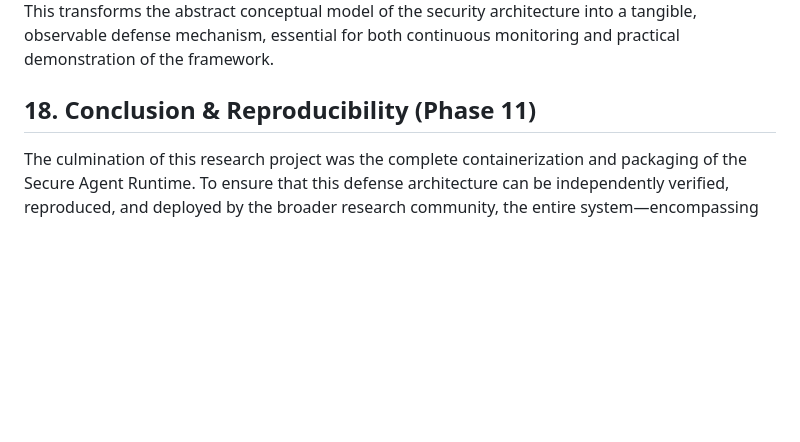
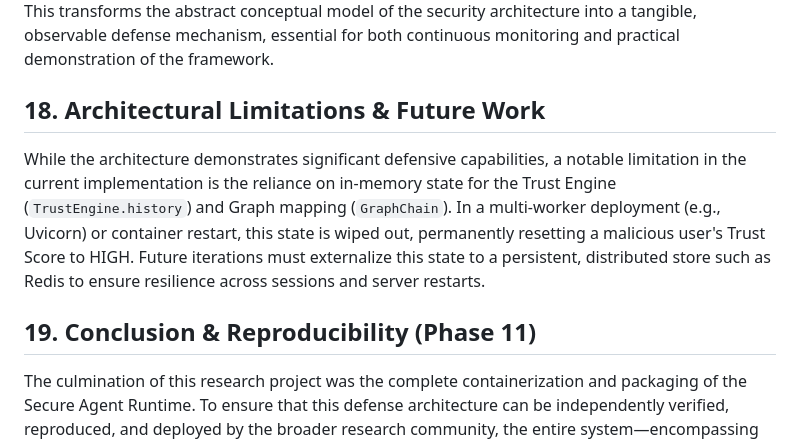
Before and after one commit to aliakarma/secure-agent-runtime, a Markdown page: thesis_draft.md, the part around the change. Drawn GitHub-style; blank space fills up the shorter version.

Commit message:
Document architectural limitations & future work
Insert a new section outlining a key limitation: the Trust Engine (TrustEngine.history) and Graph mapping (GraphChain) currently store state in memory, which is lost across multi-worker deployments (e.g., Uvicorn) or container restarts—resetting malicious users' Trust Scores. Recommend externalizing this state to a persistent/distributed store (e.g., Redis) for resilience. Adjust section numbering by moving the original Conclusion & Reproducibility section to §19. (File modified: thesis_draft.md)

```diff
--- a/thesis_draft.md
+++ b/thesis_draft.md
@@ -274,7 +274,10 @@ The frontend interface features a continuous Trust Score Panel that visually map
 ### 17.2 The Attack Monitor Feed
 The centerpiece of the visualization layer is the Threat Log (Attack Monitor). By intercepting the telemetry emitted from the security hooks (Hooks 1–5), the dashboard renders a live feed of blocked operations. When a prompt injection is neutralized by the Pre-LLM layer, or an unsafe output is flagged by the Output Validator, the interception is instantly broadcasted to the monitor. This transforms the abstract conceptual model of the security architecture into a tangible, observable defense mechanism, essential for both continuous monitoring and practical demonstration of the framework.
 
-## 18. Conclusion & Reproducibility (Phase 11)
+## 18. Architectural Limitations & Future Work
+While the architecture demonstrates significant defensive capabilities, a notable limitation in the current implementation is the reliance on in-memory state for the Trust Engine (`TrustEngine.history`) and Graph mapping (`GraphChain`). In a multi-worker deployment (e.g., Uvicorn) or container restart, this state is wiped out, permanently resetting a malicious user's Trust Score to HIGH. Future iterations must externalize this state to a persistent, distributed store such as Redis to ensure resilience across sessions and server restarts.
+
+## 19. Conclusion & Reproducibility (Phase 11)
 The culmination of this research project was the complete containerization and packaging of the Secure Agent Runtime. To ensure that this defense architecture can be independently verified, reproduced, and deployed by the broader research community, the entire system—encompassing the FastAPI backend, the LangGraph orchestration layer, the ChromaDB vector database, and the frontend visualization dashboard—has been containerized using Docker and Docker Compose.
 
 This monolithic delivery mechanism (`v1.0`) guarantees environment parity across systems. A single configuration file orchestrates the dependencies and network bindings, allowing any researcher to clone the repository, provide their LLM credentials, and instantly launch the secured runtime. The inclusion of an automated benchmarking suite further allows operators to empirically validate the security assertions on their own hardware.
```
